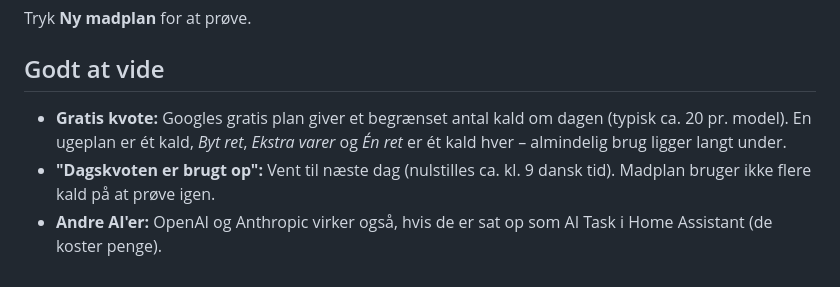
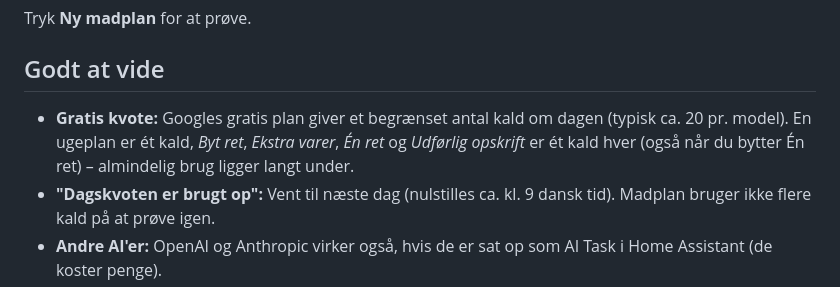
Before and after one commit to Clahen86/ha-madplan, a Markdown page: docs/guide-ai.md, the part around the change. Rendered like a GitHub page.

```diff
--- a/docs/guide-ai.md
+++ b/docs/guide-ai.md
@@ -27,6 +27,6 @@ Tryk **Ny madplan** for at prøve.
 
 ## Godt at vide
 
-- **Gratis kvote:** Googles gratis plan giver et begrænset antal kald om dagen (typisk ca. 20 pr. model). En ugeplan er ét kald, *Byt ret*, *Ekstra varer* og *Én ret* er ét kald hver – almindelig brug ligger langt under.
+- **Gratis kvote:** Googles gratis plan giver et begrænset antal kald om dagen (typisk ca. 20 pr. model). En ugeplan er ét kald, *Byt ret*, *Ekstra varer*, *Én ret* og *Udførlig opskrift* er ét kald hver (også når du bytter Én ret) – almindelig brug ligger langt under.
 - **"Dagskvoten er brugt op":** Vent til næste dag (nulstilles ca. kl. 9 dansk tid). Madplan bruger ikke flere kald på at prøve igen.
 - **Andre AI'er:** OpenAI og Anthropic virker også, hvis de er sat op som AI Task i Home Assistant (de koster penge).
```
Also changed, not shown: README.md (+5 -0 lines), docs/en-ret-2.png (added), docs/en-ret.png (added).
